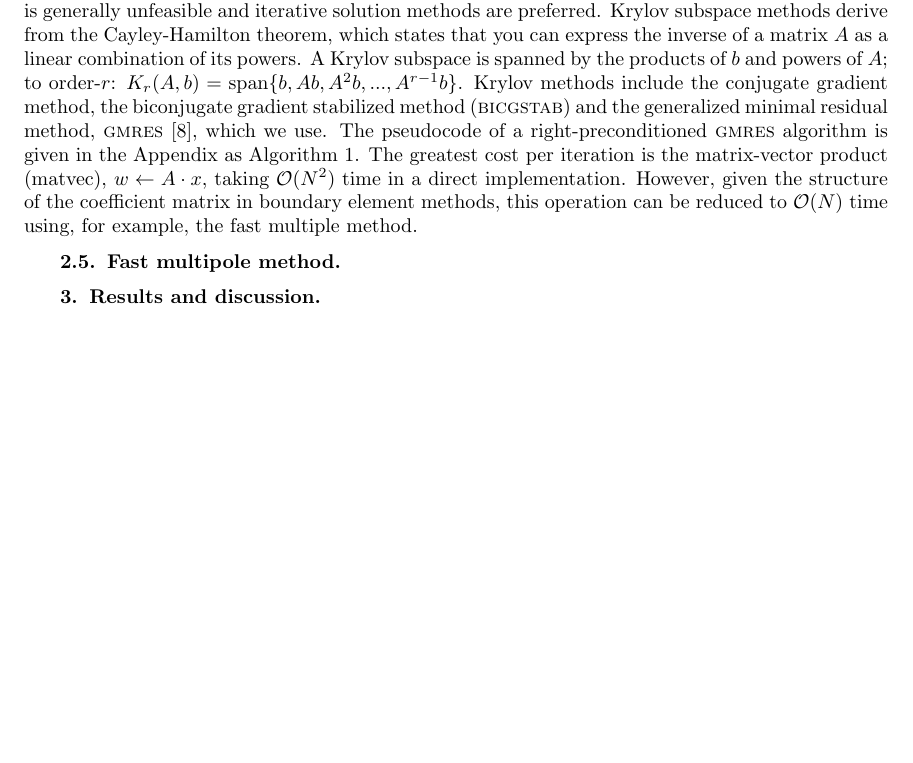
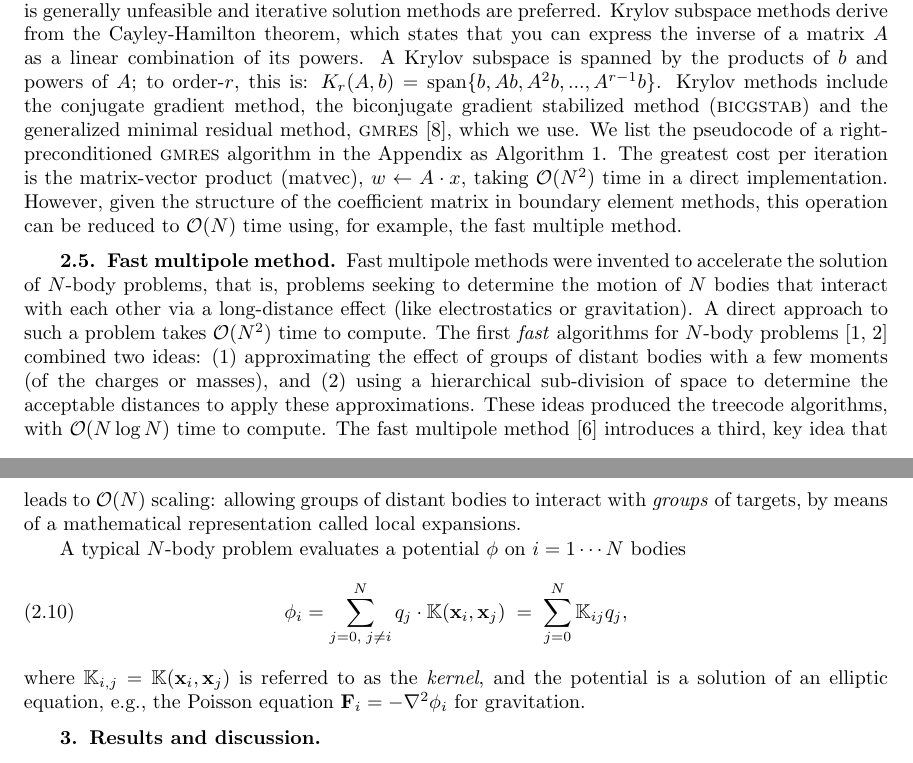
Before and after one commit to barbagroup/inexact-gmres, a LaTeX paper (BarbaETal2015-inexact-gmres.tex): part of page 2 of 16 before the commit and two parts of pages 2 and 3 of 16 after it, the two joined at a grey line, cut so that both start at the same text, the shorter picture padded with empty space. Compiled offline with pdfLaTeX; a LaTeX package or settings file that is missing is left out.

Commit message:
add first paragraph on fmm

```diff
--- a/BarbaETal2015-inexact-gmres.tex
+++ b/BarbaETal2015-inexact-gmres.tex
@@ -191,11 +191,24 @@ The Stokes equation for a flow at very low Reynolds number, $\mu\nabla^{2}\vect{
 
 \subsection{Krylov subspace methods}
 
-For large linear systems of equations $A\vect{x}=\vect{b}$, direct solution is generally unfeasible and iterative solution methods are preferred. Krylov subspace methods derive from the Cayley-Hamilton theorem, which states that you can express the inverse of a  matrix $A$ as a linear combination of its powers. A Krylov subspace is spanned by the products of $b$ and powers of $A$; to order-$r$: $K_{r}(A,b) = \text{span}\{ b, Ab, A^{2}b, ..., A^{r-1}b\}$.
-Krylov methods include the conjugate gradient method, the biconjugate gradient stabilized method (\textsc{bicgstab}) and the generalized minimal residual method, \gmres \cite{SaadSchultz1986}, which we use. The pseudocode of a right-preconditioned {\gmres} algorithm is given in the Appendix as Algorithm \ref{alg:gmres}. The greatest cost per iteration is  the matrix-vector product (matvec), $w\gets A\cdot x$, taking $\O{N^{2}}$ time in a direct implementation. However, given the structure of the coefficient matrix in boundary element methods, this operation can be reduced to $\O{N}$ time using, for example, the fast multiple method.
+For large linear systems of equations $A\vect{x}=\vect{b}$, direct solution is generally unfeasible and iterative solution methods are preferred. Krylov subspace methods derive from the Cayley-Hamilton theorem, which states that you can express the inverse of a  matrix $A$ as a linear combination of its powers. A Krylov subspace is spanned by the products of $b$ and powers of $A$; to order-$r$, this is: $K_{r}(A,b) = \text{span}\{ b, Ab, A^{2}b, ..., A^{r-1}b\}$.
+Krylov methods include the conjugate gradient method, the biconjugate gradient stabilized method (\textsc{bicgstab}) and the generalized minimal residual method, \gmres \cite{SaadSchultz1986}, which we use. We list the pseudocode of a right-preconditioned {\gmres} algorithm in the Appendix as Algorithm \ref{alg:gmres}. The greatest cost per iteration is the matrix-vector product (matvec), $w\gets A\cdot x$, taking $\O{N^{2}}$ time in a direct implementation. However, given the structure of the coefficient matrix in boundary element methods, this operation can be reduced to $\O{N}$ time using, for example, the fast multiple method.
 
 
 \subsection{Fast multipole method}
+
+Fast multipole methods were invented to accelerate the solution of $N$-body problems, that is, problems seeking to determine the motion of $N$ bodies that interact with each other via a long-distance effect (like electrostatics or gravitation). A direct approach to such a problem takes $\O{N^{2}}$ time to compute. The first \emph{fast} algorithms for $N$-body problems \cite{Appel1985,BarnesHut1986} combined two ideas: (1) approximating the effect of groups of distant bodies with a few moments (of the charges or masses), and (2) using a hierarchical sub-division of space to determine the acceptable distances to apply these approximations.
+ These ideas produced the treecode algorithms, with $\bigO(N\log N)$ time to compute.
+The fast multipole method \cite{GreengardRokhlin1987} introduces a third, key idea that leads to $\bigO(N)$ scaling: allowing groups of distant bodies to interact with \emph{groups} of targets, by means of a mathematical representation called local expansions.
+
+A typical $N$-body problem evaluates a potential $\phi$ on $i=1\cdots N$ bodies
+%
+\begin{equation}\label{eqn:nbody}
+	\phi_{i} = \sum_{j=0,\; j\ne i}^{N} q_{j}\cdot\K(\vect{x}_{i},\vect{x}_{j}) \; = \; \sum_{j=0}^{N}\K_{ij}q_{j},
+\end{equation}
+
+\noindent where $\K_{i,j} = \K(\vect{x}_{i},\vect{x}_{j})$ is referred to as the \emph{kernel}, and the potential is a solution of an elliptic equation, e.g., the Poisson equation $\vect{F}_i = - \nabla^2 \phi_i$ for gravitation.
+
 
 %$ RESULTS
 \section{Results and discussion}
```
